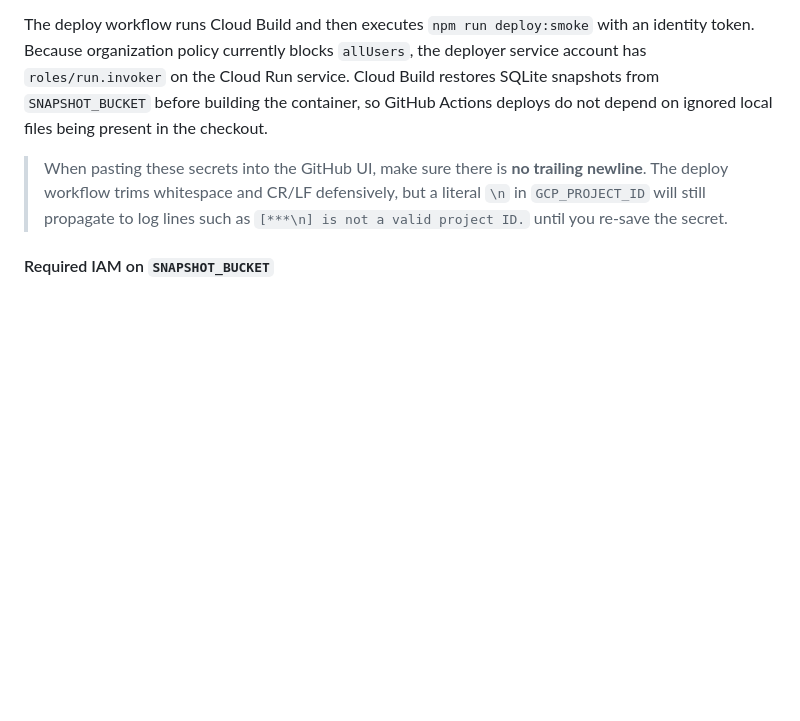
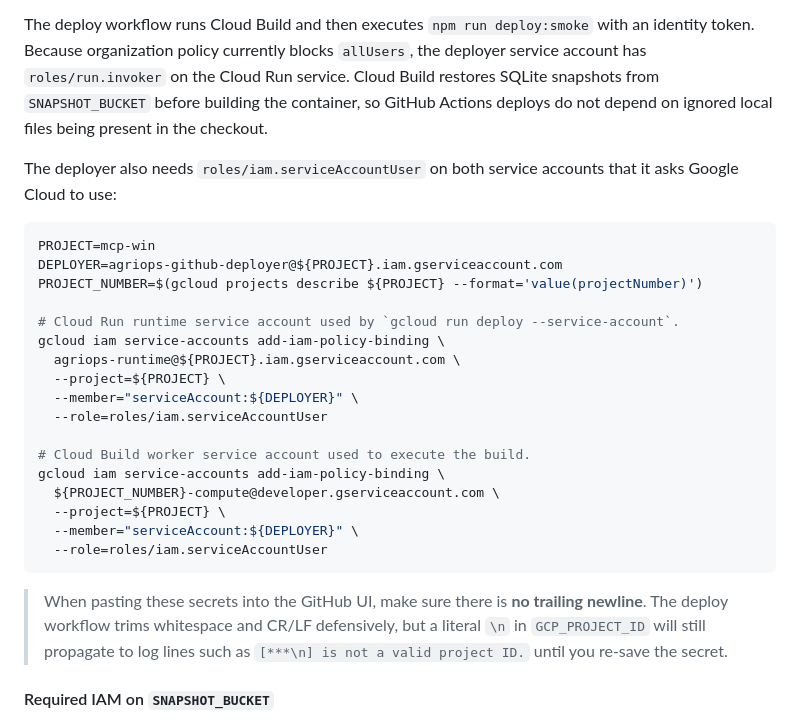
Before and after one commit to WIN-kagoshima/sugu-agri-field, a Markdown page: docs/runbook.md, the part around the change. Drawn GitHub-style; blank space fills up the shorter version.

Commit message:
docs(deploy): document Cloud Build worker actAs binding
Co-authored-by: Cursor <cursoragent@cursor.com>

````diff
--- a/docs/runbook.md
+++ b/docs/runbook.md
@@ -185,6 +185,29 @@ with an identity token. Because organization policy currently blocks
 Run service. Cloud Build restores SQLite snapshots from `SNAPSHOT_BUCKET` before
 building the container, so GitHub Actions deploys do not depend on ignored local
 files being present in the checkout.
+
+The deployer also needs `roles/iam.serviceAccountUser` on both service accounts
+that it asks Google Cloud to use:
+
+```bash
+PROJECT=mcp-win
+DEPLOYER=agriops-github-deployer@${PROJECT}.iam.gserviceaccount.com
+PROJECT_NUMBER=$(gcloud projects describe ${PROJECT} --format='value(projectNumber)')
+
+# Cloud Run runtime service account used by `gcloud run deploy --service-account`.
+gcloud iam service-accounts add-iam-policy-binding \
+  agriops-runtime@${PROJECT}.iam.gserviceaccount.com \
+  --project=${PROJECT} \
+  --member="serviceAccount:${DEPLOYER}" \
+  --role=roles/iam.serviceAccountUser
+
+# Cloud Build worker service account used to execute the build.
+gcloud iam service-accounts add-iam-policy-binding \
+  ${PROJECT_NUMBER}-compute@developer.gserviceaccount.com \
+  --project=${PROJECT} \
+  --member="serviceAccount:${DEPLOYER}" \
+  --role=roles/iam.serviceAccountUser
+```
 
 > When pasting these secrets into the GitHub UI, make sure there is **no
 > trailing newline**. The deploy workflow trims whitespace and CR/LF defensively,
````
Also changed, not shown: CHANGELOG.md (+1 -0 lines).
